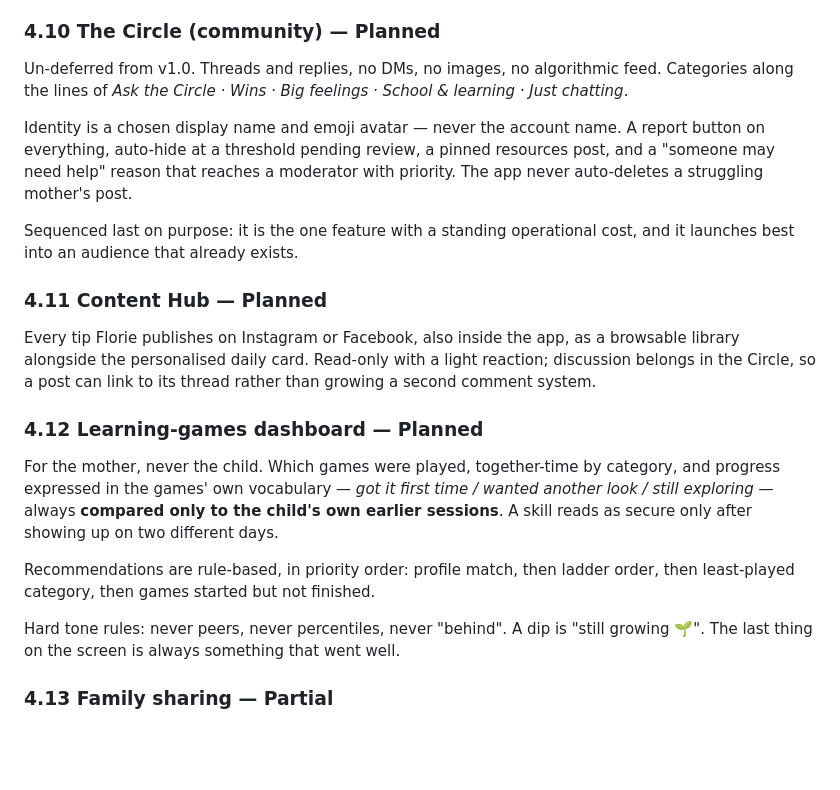
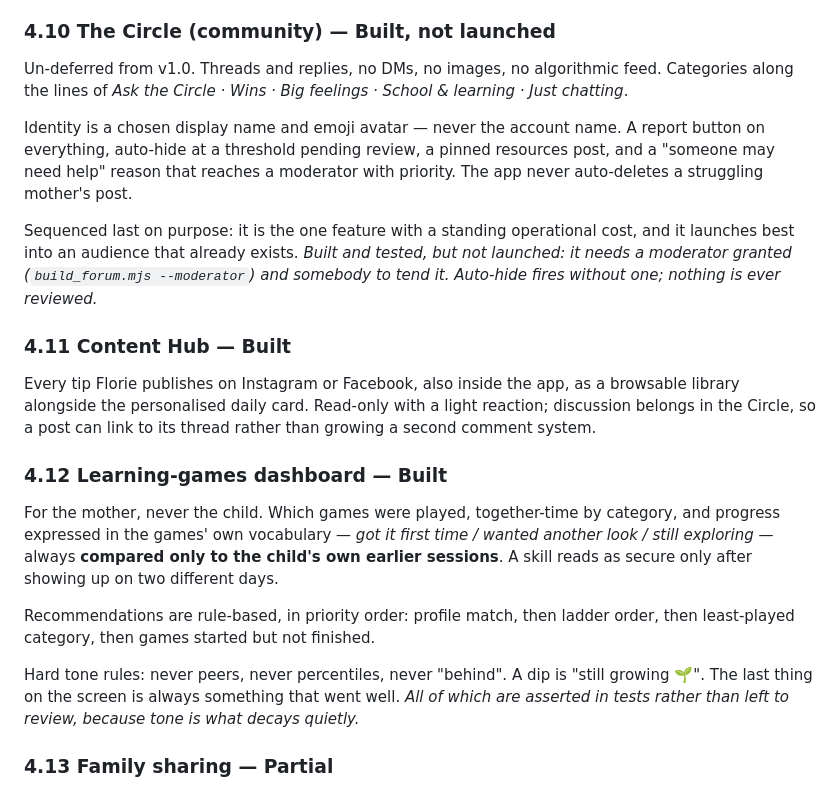
Before and after one commit to errorrr69/momzo, a Markdown page: Momzo_PRD.md, the part around the change. Drawn GitHub-style; blank space fills up the shorter version.

```diff
--- a/Momzo_PRD.md
+++ b/Momzo_PRD.md
@@ -243,7 +243,7 @@ opens the app without going anywhere specific.
   one small thing to try next. Rule-based, never an LLM.
 - **Gentle streak** — encouragement only. Never punishes a miss.
 
-### 4.10 The Circle (community) — **Planned**
+### 4.10 The Circle (community) — **Built, not launched**
 
 Un-deferred from v1.0. Threads and replies, no DMs, no images, no algorithmic
 feed. Categories along the lines of *Ask the Circle · Wins · Big feelings ·
@@ -255,16 +255,19 @@ resources post, and a "someone may need help" reason that reaches a moderator
 with priority. The app never auto-deletes a struggling mother's post.
 
 Sequenced last on purpose: it is the one feature with a standing operational
-cost, and it launches best into an audience that already exists.
+cost, and it launches best into an audience that already exists. *Built and
+tested, but not launched: it needs a moderator granted
+(`build_forum.mjs --moderator`) and somebody to tend it. Auto-hide fires without
+one; nothing is ever reviewed.*
 
-### 4.11 Content Hub — **Planned**
+### 4.11 Content Hub — **Built**
 
 Every tip Florie publishes on Instagram or Facebook, also inside the app, as a
 browsable library alongside the personalised daily card. Read-only with a light
 reaction; discussion belongs in the Circle, so a post can link to its thread
 rather than growing a second comment system.
 
-### 4.12 Learning-games dashboard — **Planned**
+### 4.12 Learning-games dashboard — **Built**
 
 For the mother, never the child. Which games were played, together-time by
 category, and progress expressed in the games' own vocabulary — *got it first
@@ -277,6 +280,8 @@ order, then least-played category, then games started but not finished.
 
 Hard tone rules: never peers, never percentiles, never "behind". A dip is "still
 growing 🌱". The last thing on the screen is always something that went well.
+*All of which are asserted in tests rather than left to review, because tone is
+what decays quietly.*
 
 ### 4.13 Family sharing — **Partial**
 
```
Also changed, not shown: docs/BUILD_STATUS.md (+49 -6 lines), docs/adr/013-shared-authored-content.md (added, +112 -0 lines).
